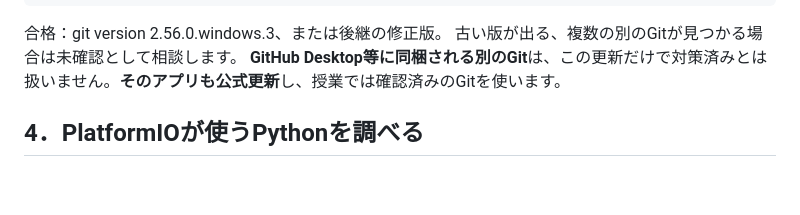
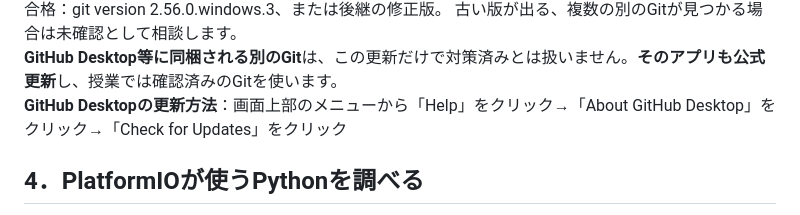
Before and after one commit to kenshin-Bit/AI_StackChan_Ex_OkaSeminar2-1, a Markdown page: doc/20261025_PCごとの安全対策_先生用.md, the part around the change. Drawn GitHub-style; blank space fills up the shorter version.

Commit message:
Update GitHub Desktop instructions in safety document
Added instructions for updating GitHub Desktop and clarified the need for official updates.

```diff
--- a/doc/20261025_PCごとの安全対策_先生用.md
+++ b/doc/20261025_PCごとの安全対策_先生用.md
@@ -53,6 +53,7 @@ where.exe git
 合格：git version 2.56.0.windows.3、または後継の修正版。
 古い版が出る、複数の別のGitが見つかる場合は未確認として相談します。
 **GitHub Desktop等に同梱される別のGit**は、この更新だけで対策済みとは扱いません。**そのアプリも公式更新**し、授業では確認済みのGitを使います。
+**GitHub Desktopの更新方法**：画面上部のメニューから「Help」をクリック→「About GitHub Desktop」をクリック→「Check for Updates」をクリック
 
 ## 4．PlatformIOが使うPythonを調べる
 
```
